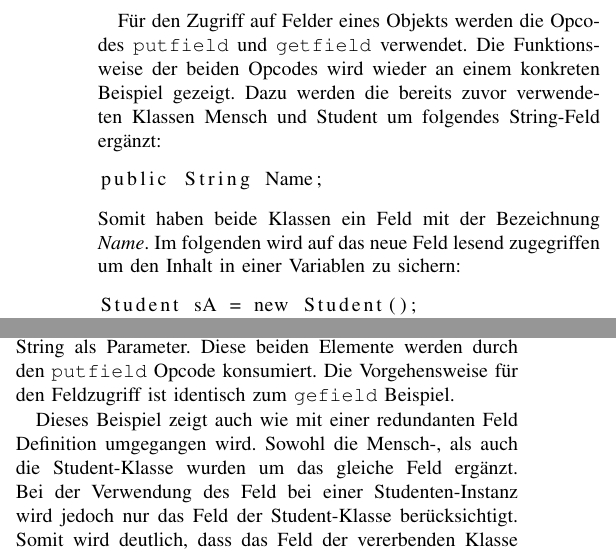
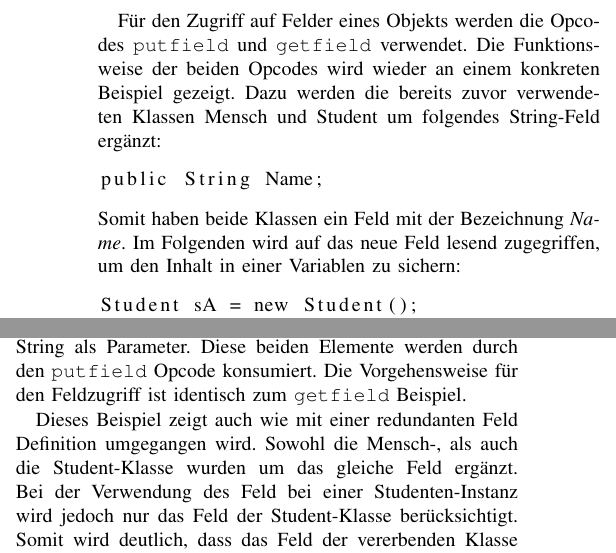
Before and after one commit to georg-braun/Study-Seminararbeit-OO-In-Der-JVM-WS1819, a LaTeX paper (Dokument/Seminararbeit.tex): two parts of the columns of page 6 of 7, joined at a grey line, cut so that both start at the same text. Compiled offline with pdfLaTeX; a missing font is replaced by an installed copy or a similar font; a LaTeX package or settings file that is missing is left out.

Commit message:
Verbesserung Zugriff auf Felder

```diff
--- a/Dokument/Seminararbeit.tex
+++ b/Dokument/Seminararbeit.tex
@@ -251,7 +251,7 @@ Für den Zugriff auf Felder eines Objekts werden die Opcodes \verb|putfield| und
 \begin{lstlisting}
 public String Name;
 \end{lstlisting}
-Somit haben beide Klassen ein Feld mit der Bezeichnung \textit{Name}. Im folgenden wird auf das neue Feld lesend zugegriffen um den Inhalt in einer Variablen zu sichern:
+Somit haben beide Klassen ein Feld mit der Bezeichnung \textit{Name}. Im Folgenden wird auf das neue Feld lesend zugegriffen, um den Inhalt in einer Variablen zu sichern:
 \begin{lstlisting}
 Student sA = new Student();
 var x = sA.Name;
@@ -280,7 +280,7 @@ putfield      #4
 #5 = String             #28
 #28 = Utf8              Peter
 \end{lstlisting}
-Wieder wird die Objekt-Referenz auf den Operanden-Stack gelegt. Mit dem Opcode \verb|ldc| und dem folgenden Index wird ein Wert aus dem Constant-Pool entnommen und auf den Operanden-Stack gelegt. In dem konkreten Beispiel wird der String \textit{Peter} auf dem Stack abgelegt. Somit befinden sich auf dem Operanden-Stack die Objekt-Referenz und der String als Parameter. Diese beiden Elemente werden durch den \verb|putfield| Opcode konsumiert. Die Vorgehensweise für den Feldzugriff ist identisch zum \verb|gefield| Beispiel.
+Wieder wird die Objekt-Referenz auf den Operanden-Stack gelegt. Mit dem Opcode \verb|ldc| und dem folgenden Index wird ein Wert aus dem Constant-Pool entnommen und auf den Operanden-Stack gelegt. In dem konkreten Beispiel wird der String \textit{Peter} auf dem Stack abgelegt. Somit befinden sich auf dem Operanden-Stack die Objekt-Referenz und der String als Parameter. Diese beiden Elemente werden durch den \verb|putfield| Opcode konsumiert. Die Vorgehensweise für den Feldzugriff ist identisch zum \verb|getfield| Beispiel.
 
 Dieses Beispiel zeigt auch wie mit einer redundanten Feld Definition umgegangen wird. Sowohl die Mensch-, als auch die Student-Klasse wurden um das gleiche Feld ergänzt. Bei der Verwendung des Feld bei einer Studenten-Instanz wird jedoch nur das Feld der Student-Klasse berücksichtigt. Somit wird deutlich, dass das Feld der vererbenden Klasse überdeckt wird. Zudem wird bei einem Feldzugriff nicht nur der Feldname, sondern auch der Klassenname verwendet (siehe Feldauflösung im Beispiel). Das zeigt, dass es sich nicht um ein doppeltes, sondern um zwei eigenständige Felder handelt. \cite{Venners.1996}
 
```
